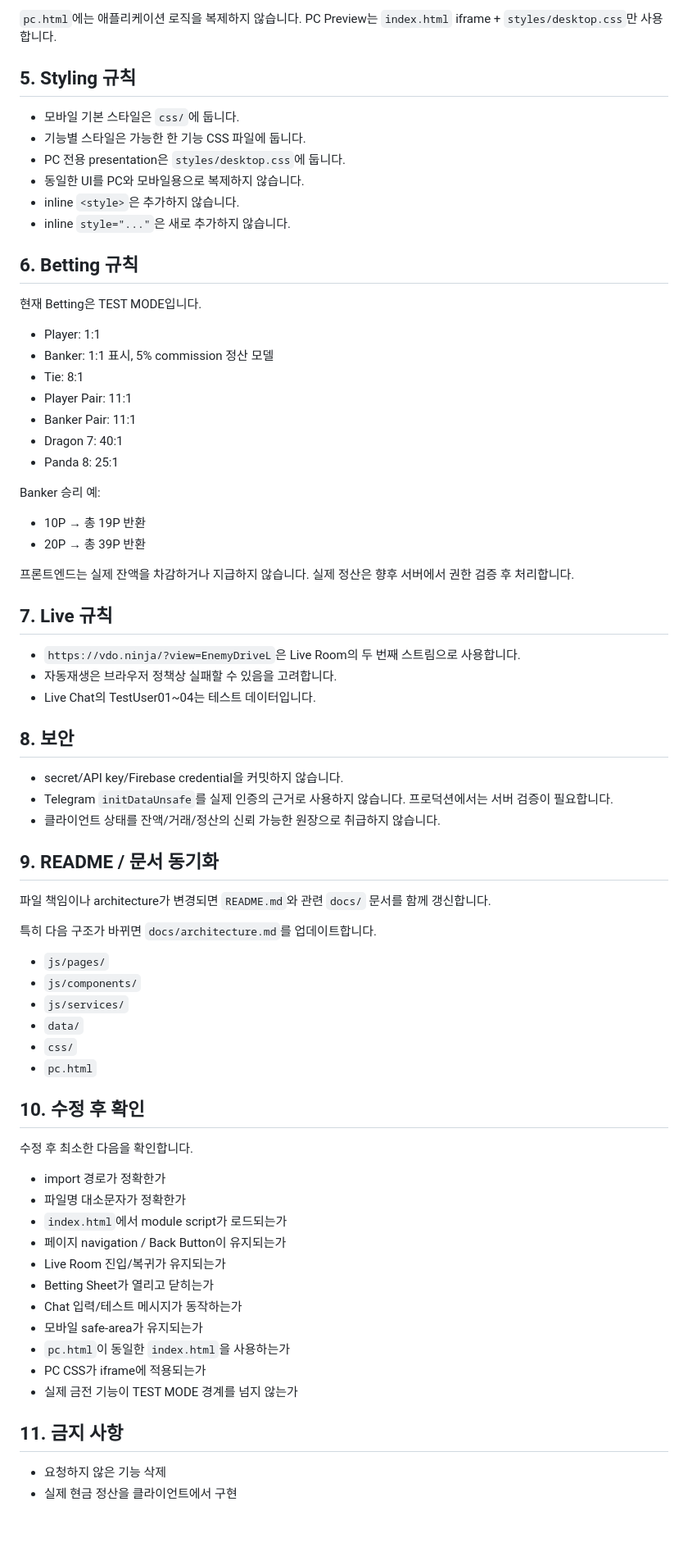
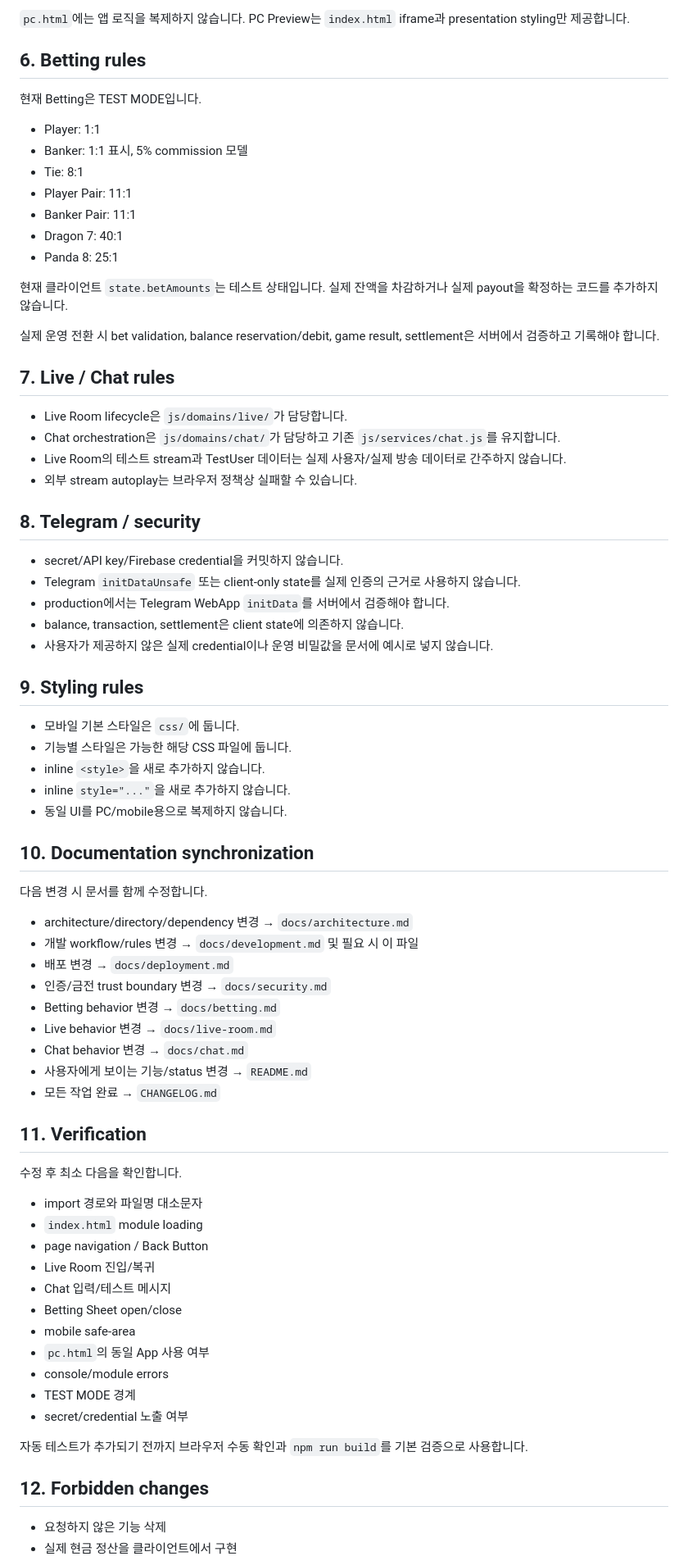
Before and after one commit to thienminhngo41-maker/real-money-live-game-web, a Markdown page: AI_INSTRUCTIONS.md, the part around one of its changes. Shown at 82% size. Rendered like a GitHub page; blank space fills up the shorter version.

Commit message:
docs: update AI instructions for current codebase

```diff
--- a/AI_INSTRUCTIONS.md
+++ b/AI_INSTRUCTIONS.md
@@ -56,76 +70,78 @@
 
-`pc.html`에는 애플리케이션 로직을 복제하지 않습니다. PC Preview는 `index.html` iframe + `styles/desktop.css`만 사용합니다.
+`pc.html`에는 앱 로직을 복제하지 않습니다. PC Preview는 `index.html` iframe과 presentation styling만 제공합니다.
 
-## 5. Styling 규칙
-
-- 모바일 기본 스타일은 `css/`에 둡니다.
-- 기능별 스타일은 가능한 한 기능 CSS 파일에 둡니다.
-- PC 전용 presentation은 `styles/desktop.css`에 둡니다.
-- 동일한 UI를 PC와 모바일용으로 복제하지 않습니다.
-- inline `<style>`은 추가하지 않습니다.
-- inline `style="..."`은 새로 추가하지 않습니다.
-
-## 6. Betting 규칙
+## 6. Betting rules
 
 현재 Betting은 TEST MODE입니다.
 
 - Player: 1:1
-- Banker: 1:1 표시, 5% commission 정산 모델
+- Banker: 1:1 표시, 5% commission 모델
 - Tie: 8:1
 - Player Pair: 11:1
 - Banker Pair: 11:1
 - Dragon 7: 40:1
 - Panda 8: 25:1
 
-Banker 승리 예:
+현재 클라이언트 `state.betAmounts`는 테스트 상태입니다. 실제 잔액을 차감하거나 실제 payout을 확정하는 코드를 추가하지 않습니다.
 
-- 10P → 총 19P 반환
-- 20P → 총 39P 반환
+실제 운영 전환 시 bet validation, balance reservation/debit, game result, settlement은 서버에서 검증하고 기록해야 합니다.
 
-프론트엔드는 실제 잔액을 차감하거나 지급하지 않습니다. 실제 정산은 향후 서버에서 권한 검증 후 처리합니다.
+## 7. Live / Chat rules
 
-## 7. Live 규칙
+- Live Room lifecycle은 `js/domains/live/`가 담당합니다.
+- Chat orchestration은 `js/domains/chat/`가 담당하고 기존 `js/services/chat.js`를 유지합니다.
+- Live Room의 테스트 stream과 TestUser 데이터는 실제 사용자/실제 방송 데이터로 간주하지 않습니다.
+- 외부 stream autoplay는 브라우저 정책상 실패할 수 있습니다.
 
-- `https://vdo.ninja/?view=EnemyDriveL`은 Live Room의 두 번째 스트림으로 사용합니다.
-- 자동재생은 브라우저 정책상 실패할 수 있음을 고려합니다.
-- Live Chat의 TestUser01~04는 테스트 데이터입니다.
-
-## 8. 보안
+## 8. Telegram / security
 
 - secret/API key/Firebase credential을 커밋하지 않습니다.
-- Telegram `initDataUnsafe`를 실제 인증의 근거로 사용하지 않습니다. 프로덕션에서는 서버 검증이 필요합니다.
-- 클라이언트 상태를 잔액/거래/정산의 신뢰 가능한 원장으로 취급하지 않습니다.
+- Telegram `initDataUnsafe` 또는 client-only state를 실제 인증의 근거로 사용하지 않습니다.
+- production에서는 Telegram WebApp `initData`를 서버에서 검증해야 합니다.
+- balance, transaction, settlement은 client state에 의존하지 않습니다.
+- 사용자가 제공하지 않은 실제 credential이나 운영 비밀값을 문서에 예시로 넣지 않습니다.
 
-## 9. README / 문서 동기화
+## 9. Styling rules
 
-파일 책임이나 architecture가 변경되면 `README.md`와 관련 `docs/` 문서를 함께 갱신합니다.
+- 모바일 기본 스타일은 `css/`에 둡니다.
+- 기능별 스타일은 가능한 해당 CSS 파일에 둡니다.
+- inline `<style>`을 새로 추가하지 않습니다.
+- inline `style="..."`을 새로 추가하지 않습니다.
+- 동일 UI를 PC/mobile용으로 복제하지 않습니다.
 
-특히 다음 구조가 바뀌면 `docs/architecture.md`를 업데이트합니다.
+## 10. Documentation synchronization
 
-- `js/pages/`
-- `js/components/`
-- `js/services/`
-- `data/`
-- `css/`
-- `pc.html`
+다음 변경 시 문서를 함께 수정합니다.
 
-## 10. 수정 후 확인
+- architecture/directory/dependency 변경 → `docs/architecture.md`
+- 개발 workflow/rules 변경 → `docs/development.md` 및 필요 시 이 파일
+- 배포 변경 → `docs/deployment.md`
+- 인증/금전 trust boundary 변경 → `docs/security.md`
+- Betting behavior 변경 → `docs/betting.md`
+- Live behavior 변경 → `docs/live-room.md`
+- Chat behavior 변경 → `docs/chat.md`
+- 사용자에게 보이는 기능/status 변경 → `README.md`
+- 모든 작업 완료 → `CHANGELOG.md`
 
-수정 후 최소한 다음을 확인합니다.
+## 11. Verification
 
-- import 경로가 정확한가
-- 파일명 대소문자가 정확한가
-- `index.html`에서 module script가 로드되는가
-- 페이지 navigation / Back Button이 유지되는가
-- Live Room 진입/복귀가 유지되는가
-- Betting Sheet가 열리고 닫히는가
-- Chat 입력/테스트 메시지가 동작하는가
-- 모바일 safe-area가 유지되는가
-- `pc.html`이 동일한 `index.html`을 사용하는가
-- PC CSS가 iframe에 적용되는가
-- 실제 금전 기능이 TEST MODE 경계를 넘지 않는가
+수정 후 최소 다음을 확인합니다.
 
-## 11. 금지 사항
+- import 경로와 파일명 대소문자
+- `index.html` module loading
+- page navigation / Back Button
+- Live Room 진입/복귀
+- Chat 입력/테스트 메시지
+- Betting Sheet open/close
+- mobile safe-area
+- `pc.html`의 동일 App 사용 여부
+- console/module errors
+- TEST MODE 경계
+- secret/credential 노출 여부
+
+자동 테스트가 추가되기 전까지 브라우저 수동 확인과 `npm run build`를 기본 검증으로 사용합니다.
+
+## 12. Forbidden changes
 
 - 요청하지 않은 기능 삭제
 - 실제 현금 정산을 클라이언트에서 구현
```
Also changed, not shown: other parts of AI_INSTRUCTIONS.md (+56 -42 lines).
